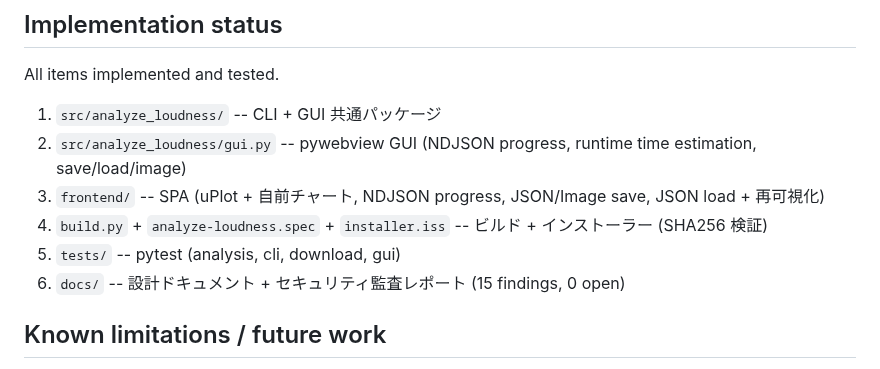
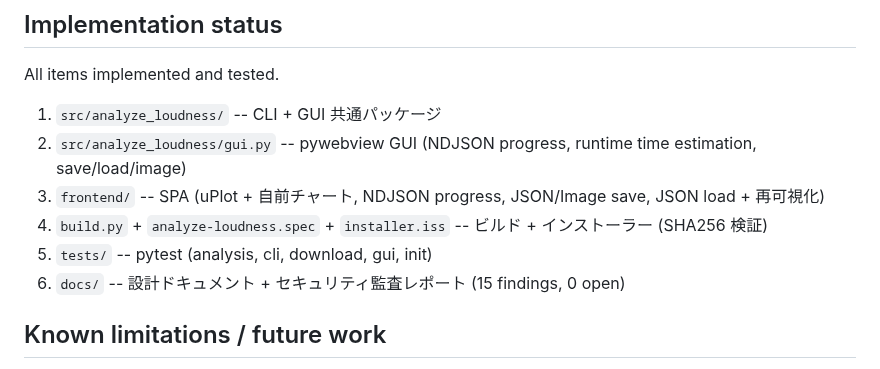
Before and after one commit to semnil/analyze-loudness, a Markdown page: CLAUDE.md, the part around the change. GitHub-like rendering.

```diff
--- a/CLAUDE.md
+++ b/CLAUDE.md
@@ -211,7 +211,7 @@ All items implemented and tested.
 2. `src/analyze_loudness/gui.py` -- pywebview GUI (NDJSON progress, runtime time estimation, save/load/image)
 3. `frontend/` -- SPA (uPlot + 自前チャート, NDJSON progress, JSON/Image save, JSON load + 再可視化)
 4. `build.py` + `analyze-loudness.spec` + `installer.iss` -- ビルド + インストーラー (SHA256 検証)
-5. `tests/` -- pytest (analysis, cli, download, gui)
+5. `tests/` -- pytest (analysis, cli, download, gui, init)
 6. `docs/` -- 設計ドキュメント + セキュリティ監査レポート (15 findings, 0 open)
 
 ## Known limitations / future work
```
